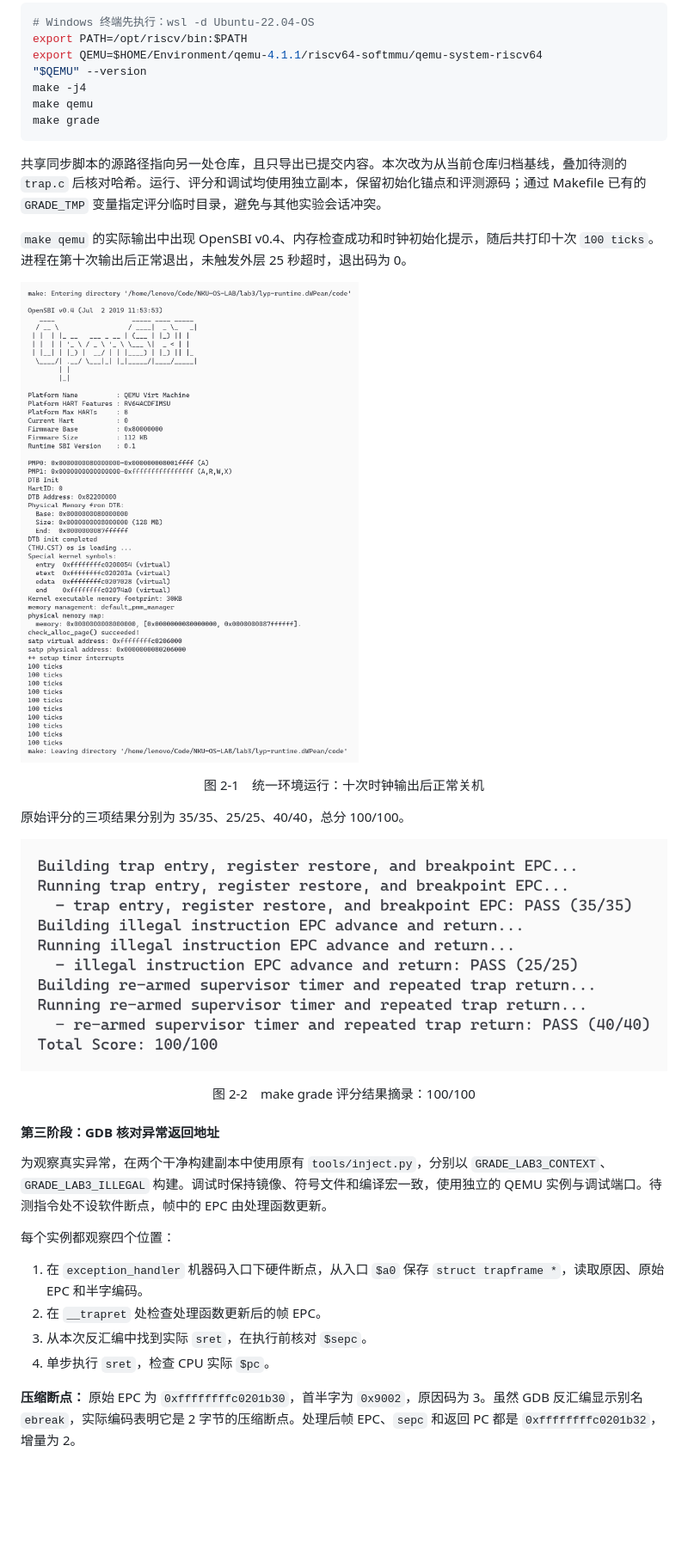
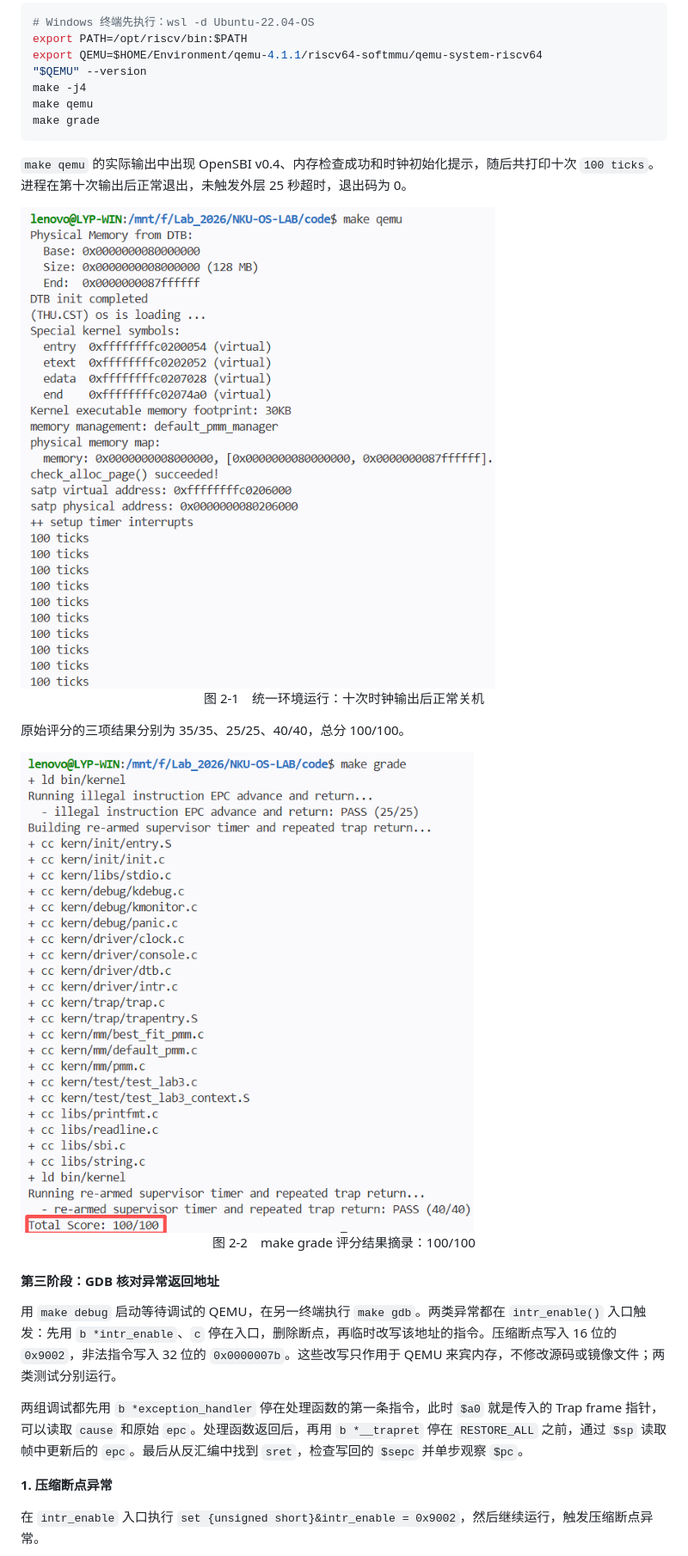
Before and after one commit to OF12138/NKU-OS-LAB, a Markdown page: report/sections/T2-trap-handler.md, the part around one of its changes. Shown at 86% size. GitHub-like rendering; pictures changed too: report/images/T2-make-grade.png, report/images/T2-qemu-run.png; blank space fills up the shorter version.

````diff
--- a/report/sections/T2-trap-handler.md
+++ b/report/sections/T2-trap-handler.md
@@ -99,7 +89,5 @@ make qemu
 make grade
 ```
 
-共享同步脚本的源路径指向另一处仓库，且只导出已提交内容。本次改为从当前仓库归档基线，叠加待测的 `trap.c` 后核对哈希。运行、评分和调试均使用独立副本，保留初始化锚点和评测源码；通过 Makefile 已有的 `GRADE_TMP` 变量指定评分临时目录，避免与其他实验会话冲突。
-
 `make qemu` 的实际输出中出现 OpenSBI v0.4、内存检查成功和时钟初始化提示，随后共打印十次 `100 ticks`。进程在第十次输出后正常退出，未触发外层 25 秒超时，退出码为 0。
 
@@ -113,14 +103,11 @@ make grade
 
 #### 第三阶段：GDB 核对异常返回地址
 
-为观察真实异常，在两个干净构建副本中使用原有 `tools/inject.py`，分别以 `GRADE_LAB3_CONTEXT`、`GRADE_LAB3_ILLEGAL` 构建。调试时保持镜像、符号文件和编译宏一致，使用独立的 QEMU 实例与调试端口。待测指令处不设软件断点，帧中的 EPC 由处理函数更新。
+用 `make debug` 启动等待调试的 QEMU，在另一终端执行 `make gdb`。两类异常都在 `intr_enable()` 入口触发：先用 `b *intr_enable`、`c` 停在入口，删除断点，再临时改写该地址的指令。压缩断点写入 16 位的 `0x9002`，非法指令写入 32 位的 `0x0000007b`。这些改写只作用于 QEMU 来宾内存，不修改源码或镜像文件；两类测试分别运行。
 
-每个实例都观察四个位置：
+两组调试都先用 `b *exception_handler` 停在处理函数的第一条指令，此时 `$a0` 就是传入的 Trap frame 指针，可以读取 `cause` 和原始 `epc`。处理函数返回后，再用 `b *__trapret` 停在 `RESTORE_ALL` 之前，通过 `$sp` 读取帧中更新后的 `epc`。最后从反汇编中找到 `sret`，检查写回的 `$sepc` 并单步观察 `$pc`。
 
-1. 在 `exception_handler` 机器码入口下硬件断点，从入口 `$a0` 保存 `struct trapframe *`，读取原因、原始 EPC 和半字编码。
-2. 在 `__trapret` 处检查处理函数更新后的帧 EPC。
-3. 从本次反汇编中找到实际 `sret`，在执行前核对 `$sepc`。
-4. 单步执行 `sret`，检查 CPU 实际 `$pc`。
+**1. 压缩断点异常**
 
-**压缩断点：** 原始 EPC 为 `0xffffffffc0201b30`，首半字为 `0x9002`，原因码为 3。虽然 GDB 反汇编显示别名 `ebreak`，实际编码表明它是 2 字节的压缩断点。处理后帧 EPC、`sepc` 和返回 PC 都是 `0xffffffffc0201b32`，增量为 2。
+在 `intr_enable` 入口执行 `set {unsigned short}&intr_enable = 0x9002`，然后继续运行，触发压缩断点异常。
 
````
Also changed, not shown: other parts of report/sections/T2-trap-handler.md (+35 -36 lines), report/images/T2-breakpoint-epc.png, report/images/T2-breakpoint-ret-pc.png (added), report/images/T2-illegal-epc.png, report/images/T2-illegal-ret-pc.png (added).
